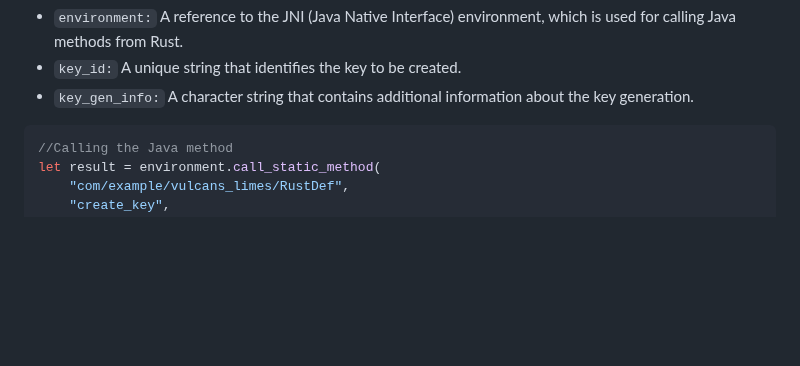
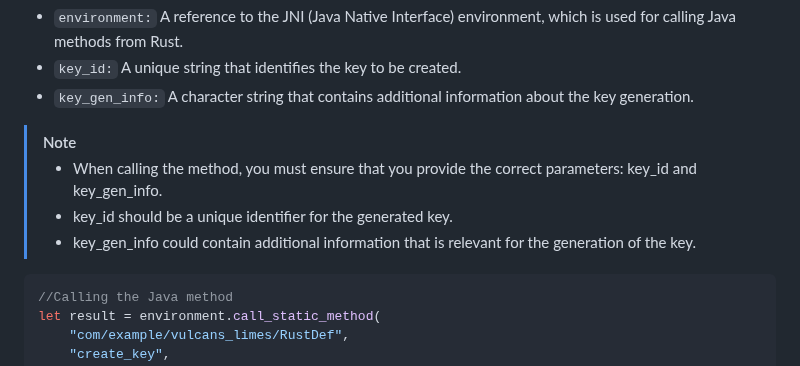
Before and after one commit to nmshd/rust-crypto, a Markdown page: Documentation/Doc.md, the part around the change. Rendered like a GitHub page; blank space fills up the shorter version.

Commit message:
Updated Usage and added Note section Doc.md

````diff
--- a/Documentation/Doc.md
+++ b/Documentation/Doc.md
@@ -209,6 +209,10 @@ pub fn create_key(environment: &JNIEnv, key_id: String, key_gen_info: String) ->
 - `key_id:` A unique string that identifies the key to be created.
 - `key_gen_info:` A character string that contains additional information about the key generation.
 
+> [!NOTE]
+> - When calling the method, you must ensure that you provide the correct parameters: key_id and key_gen_info.
+> - key_id should be a unique identifier for the generated key.
+> - key_gen_info could contain additional information that is relevant for the generation of the key.
 
 ```rust
 //Calling the Java method
````
